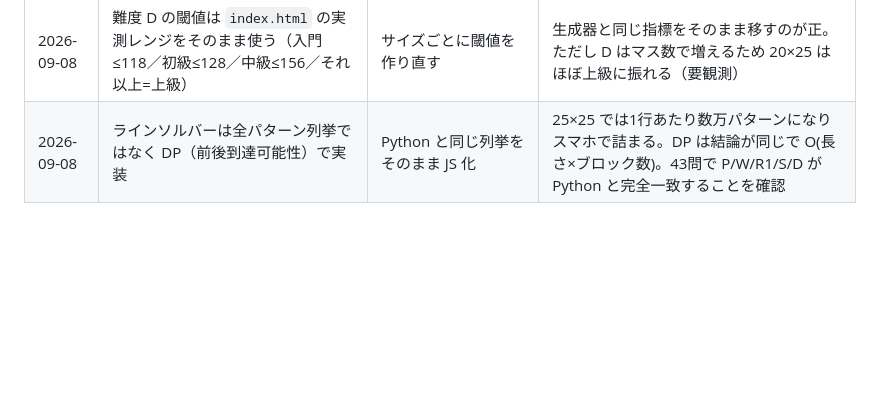
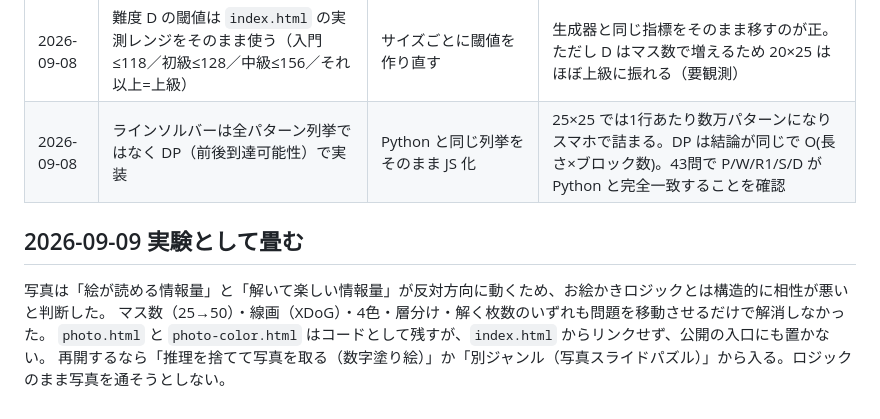
Before and after one commit to y-kanno-sakenote/puzzle-portal, a Markdown page: pixel/docs/spec_photo.md, the part around the change. GitHub-like rendering; blank space fills up the shorter version.

Commit message:
ピクセル: 写真モードを実験として畳む（相性の理由と再開の入口を記録）
Co-Authored-By: Claude Opus 5 <noreply@anthropic.com>

```diff
--- a/pixel/docs/spec_photo.md
+++ b/pixel/docs/spec_photo.md
@@ -143,3 +143,9 @@ N=50 で150マス）では足りない（上限を外して測ると 87〜243マ
 | 2026-09-08 | 独立ページ `photo.html`。`index.html` と共有しない | index.html にモード追加 | 別セッションが index.html を編集中。別ファイルなら衝突しない |
 | 2026-09-08 | 難度 D の閾値は `index.html` の実測レンジをそのまま使う（入門≤118／初級≤128／中級≤156／それ以上=上級） | サイズごとに閾値を作り直す | 生成器と同じ指標をそのまま移すのが正。ただし D はマス数で増えるため 20×25 はほぼ上級に振れる（要観測） |
 | 2026-09-08 | ラインソルバーは全パターン列挙ではなく DP（前後到達可能性）で実装 | Python と同じ列挙をそのまま JS 化 | 25×25 では1行あたり数万パターンになりスマホで詰まる。DP は結論が同じで O(長さ×ブロック数)。43問で P/W/R1/S/D が Python と完全一致することを確認 |
+
+## 2026-09-09 実験として畳む
+写真は「絵が読める情報量」と「解いて楽しい情報量」が反対方向に動くため、お絵かきロジックとは構造的に相性が悪いと判断した。
+マス数（25→50）・線画（XDoG）・4色・層分け・解く枚数のいずれも問題を移動させるだけで解消しなかった。
+`photo.html` と `photo-color.html` はコードとして残すが、`index.html` からリンクせず、公開の入口にも置かない。
+再開するなら「推理を捨てて写真を取る（数字塗り絵）」か「別ジャンル（写真スライドパズル）」から入る。ロジックのまま写真を通そうとしない。
```
